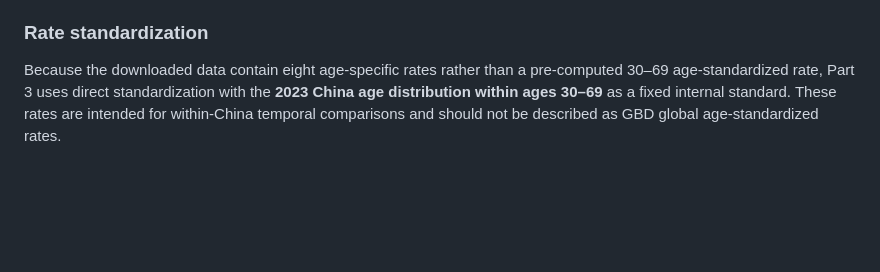
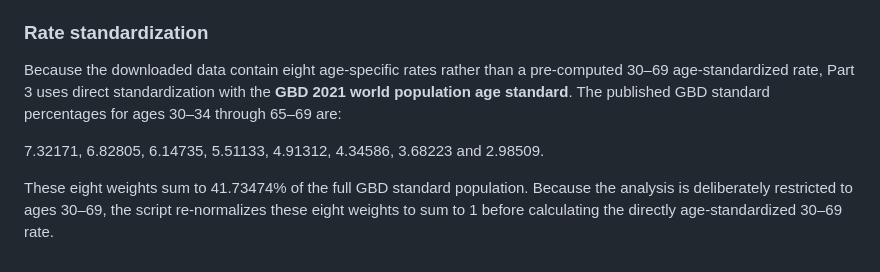
Before and after one commit to lil48649/cluster, a Markdown page: README.md, the part around the change. Drawn GitHub-style; blank space fills up the shorter version.

Commit message:
Document GBD 2021 world-standard rate calculation

```diff
--- a/README.md
+++ b/README.md
@@ -90,4 +90,8 @@ The script automatically looks for the frozen membership in `Stage2_Figure2_onwa
 
 ### Rate standardization
 
-Because the downloaded data contain eight age-specific rates rather than a pre-computed 30–69 age-standardized rate, Part 3 uses direct standardization with the **2023 China age distribution within ages 30–69** as a fixed internal standard. These rates are intended for within-China temporal comparisons and should not be described as GBD global age-standardized rates.
+Because the downloaded data contain eight age-specific rates rather than a pre-computed 30–69 age-standardized rate, Part 3 uses direct standardization with the **GBD 2021 world population age standard**. The published GBD standard percentages for ages 30–34 through 65–69 are:
+
+7.32171, 6.82805, 6.14735, 5.51133, 4.91312, 4.34586, 3.68223 and 2.98509.
+
+These eight weights sum to 41.73474% of the full GBD standard population. Because the analysis is deliberately restricted to ages 30–69, the script re-normalizes these eight weights to sum to 1 before calculating the directly age-standardized 30–69 rate.
```
